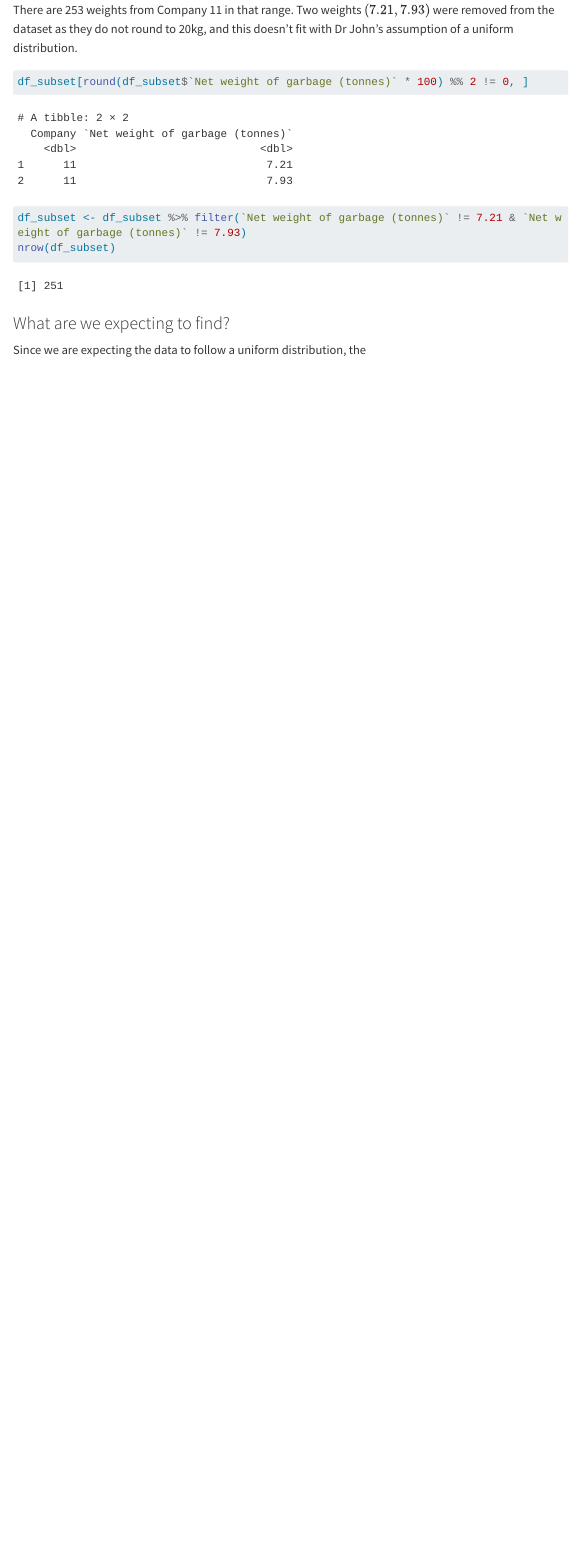
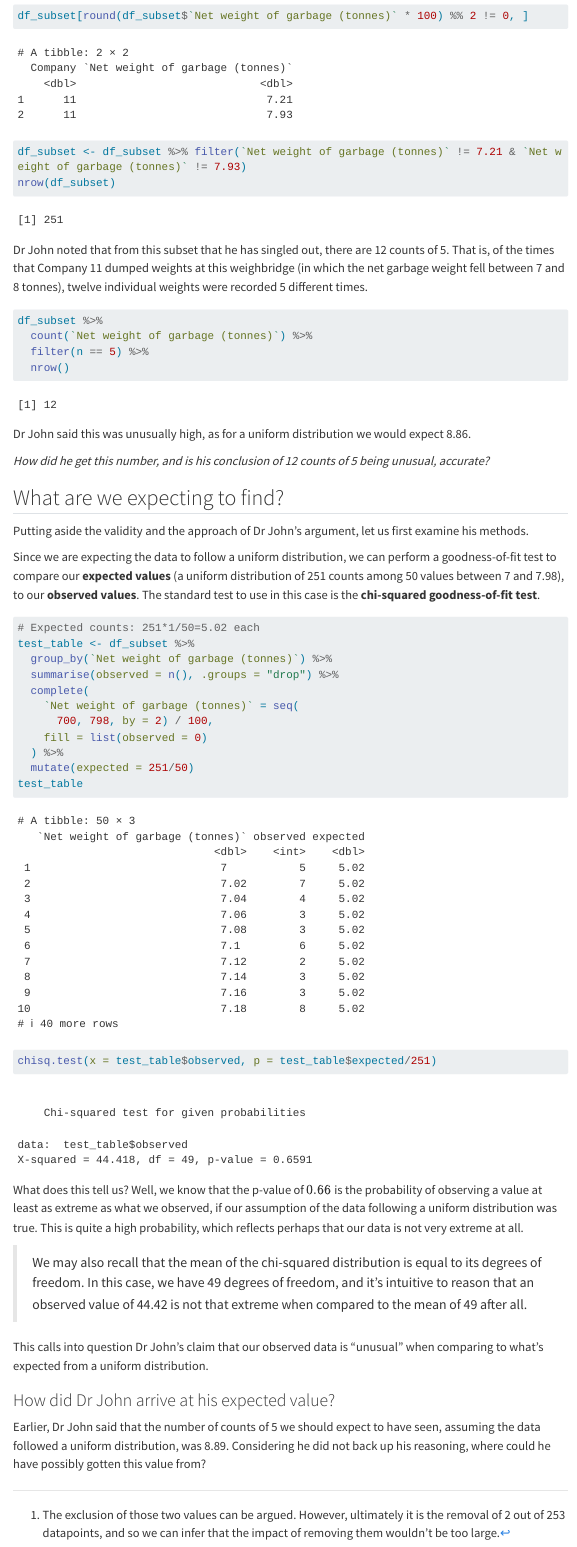
Before and after one commit to ravnc/mystatsdiary, a Quarto document (posts/sorting-out-the-rubbish/index.qmd): the page in a window 1100 px wide, from 2260 px down before the commit and from 2400 px down after it. Rendered offline with R 4.5, knitr and Pandoc in place of Quarto, with nearby package versions; menus at the side of the page are left out; long lines of code are wrapped.

Commit message:
Changes to post

````diff
--- a/posts/sorting-out-the-rubbish/index.qmd
+++ b/posts/sorting-out-the-rubbish/index.qmd
@@ -52,4 +52,3 @@
      ylab= "Frequency")
 ```
 
-There are 253 weights from Company 11 in that range. Two weights $(7.21, 7.93)$ were removed from the dataset as they do not round to 20kg, and this doesn't fit with Dr John's assumption of a uniform distribution.
@@ -56,3 +57,4 @@
+[^1]: The exclusion of those two values can be argued. However, ultimately it is the removal of 2 out of 253 datapoints, and so we can infer that the impact of removing them wouldn't be too large.
 
 ```{r}
 df_subset[round(df_subset$`Net weight of garbage (tonnes)` * 100) %% 2 != 0, ]
@@ -63,6 +65,49 @@
 nrow(df_subset)
 ```
 
-### What are we expecting to find?
+Dr John noted that from this subset that he has singled out, there are 12 counts of 5. That is, of the times that Company 11 dumped weights at this weighbridge (in which the net garbage weight fell between 7 and 8 tonnes), twelve individual weights were recorded 5 different times.
 
-Since we are expecting the data to follow a uniform distribution, the
+```{r}
+df_subset %>%
+  count(`Net weight of garbage (tonnes)`) %>%
+  filter(n == 5) %>%
+  nrow()
+```
+
+Dr John said this was unusually high, as for a uniform distribution we would expect 8.86.
+
+*How did he get this number, and is his conclusion of 12 counts of 5 being unusual, accurate?*
+
+## What are we expecting to find?
+
+Putting aside the validity and the approach of Dr John's argument, let us first examine his methods.
+
+Since we are expecting the data to follow a uniform distribution, we can perform a goodness-of-fit test to compare our **expected values** (a uniform distribution of 251 counts among 50 values between 7 and 7.98), to our **observed values**. The standard test to use in this case is the **chi-squared goodness-of-fit test**.
+
+```{r}
+# Expected counts: 251*1/50=5.02 each
+test_table <- df_subset %>%
+  group_by(`Net weight of garbage (tonnes)`) %>%
+  summarise(observed = n(), .groups = "drop") %>%
+  complete(
+    `Net weight of garbage (tonnes)` = seq(
+      700, 798, by = 2) / 100,
+    fill = list(observed = 0)
+  ) %>%
+  mutate(expected = 251/50)
+test_table
+```
+
+```{r}
+chisq.test(x = test_table$observed, p = test_table$expected/251)
+```
+
+What does this tell us? Well, we know that the p-value of $0.66$ is the probability of observing a value at least as extreme as what we observed, if our assumption of the data following a uniform distribution was true. This is quite a high probability, which reflects perhaps that our data is not very extreme at all.
+
+> We may also recall that the mean of the chi-squared distribution is equal to its degrees of freedom. In this case, we have 49 degrees of freedom, and it's intuitive to reason that an observed value of 44.42 is not that extreme when compared to the mean of 49 after all.
+
+This calls into question Dr John's claim that our observed data is "unusual" when comparing to what's expected from a uniform distribution.
+
+### How did Dr John arrive at his expected value?
+
+Earlier, Dr John said that the number of counts of 5 we should expect to have seen, assuming the data followed a uniform distribution, was 8.89. Considering he did not back up his reasoning, where could he have possibly gotten this value from?
````
Also changed, not shown: docs/search.json, posts/sorting-out-the-rubbish/index.qmd (6 more changed lines), 4 other files.
